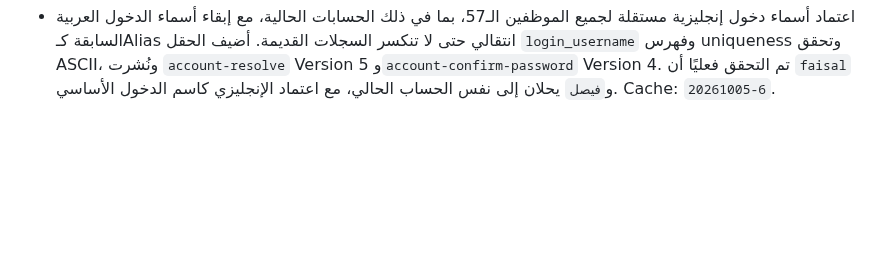
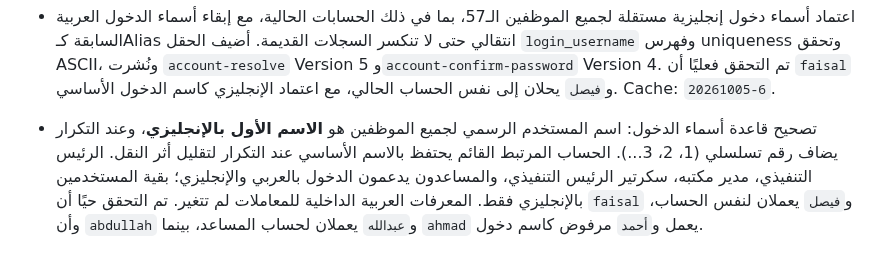
Before and after one commit to faisal01gh/ceo-msajed, a Markdown page: CHANGELOG.md, the part around the change. GitHub-like rendering; blank space fills up the shorter version.

Commit message:
Record final login username convention

```diff
--- a/CHANGELOG.md
+++ b/CHANGELOG.md
@@ -178,3 +178,4 @@
 - توضيح قسم «الطلبات والاعتمادات» داخل نافذة المعاملة، وإظهار الإدارة الفعلية والمكلفين والمطلوب في بطاقات الإسناد.
 - تحديث Cache النهائي لهذه الحزمة إلى `20261005-5`.
 - اعتماد أسماء دخول إنجليزية مستقلة لجميع الموظفين الـ57، بما في ذلك الحسابات الحالية، مع إبقاء أسماء الدخول العربية السابقة كـAlias انتقالي حتى لا تنكسر السجلات القديمة. أضيف الحقل `login_username` وفهرس uniqueness وتحقق ASCII، ونُشرت `account-resolve` Version 5 و`account-confirm-password` Version 4. تم التحقق فعليًا أن `faisal` و`فيصل` يحلان إلى نفس الحساب الحالي، مع اعتماد الإنجليزي كاسم الدخول الأساسي. Cache: `20261005-6`.
+- تصحيح قاعدة أسماء الدخول: اسم المستخدم الرسمي لجميع الموظفين هو **الاسم الأول بالإنجليزي**، وعند التكرار يضاف رقم تسلسلي (1، 2، 3...). الحساب المرتبط القائم يحتفظ بالاسم الأساسي عند التكرار لتقليل أثر النقل. الرئيس التنفيذي، مدير مكتبه، سكرتير الرئيس التنفيذي، والمساعدون يدعمون الدخول بالعربي والإنجليزي؛ بقية المستخدمين بالإنجليزي فقط. المعرفات العربية الداخلية للمعاملات لم تتغير. تم التحقق حيًا أن `faisal` و`فيصل` يعملان لنفس الحساب، وأن `abdullah` و`عبدالله` يعملان لحساب المساعد، بينما `ahmad` يعمل و`أحمد` مرفوض كاسم دخول.
```
